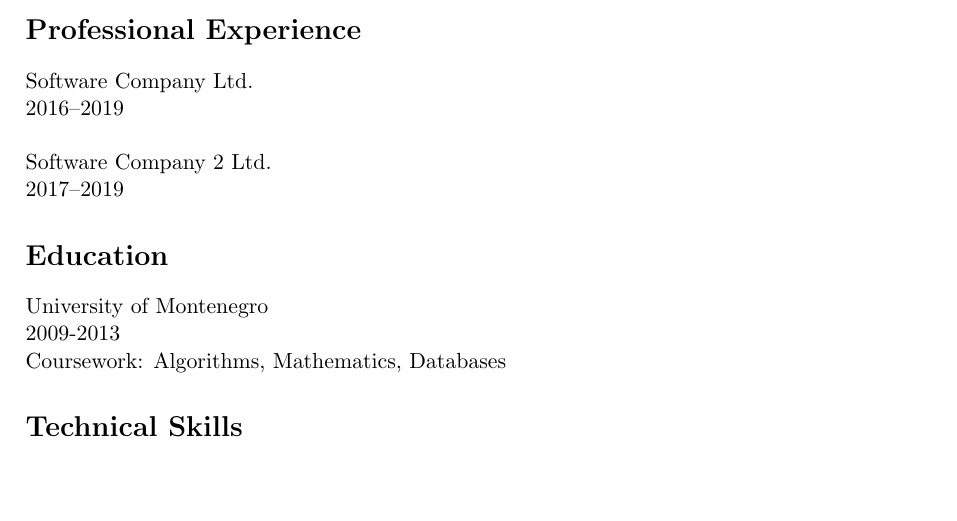
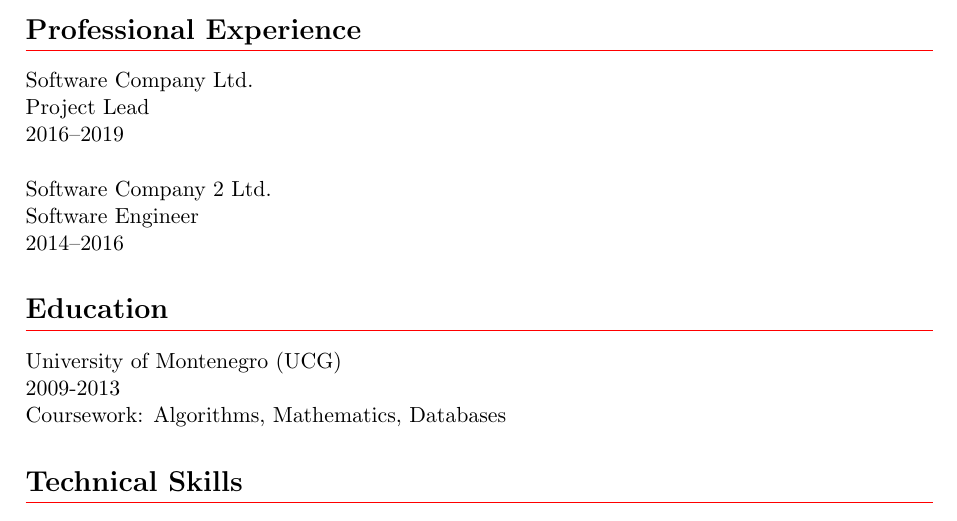
Before and after one commit to draganvu/cv-latex, a LaTeX CV (cv.tex): part of the page, cut so that both start at the same text, the shorter picture padded with empty space. Compiled offline with pdfLaTeX.

Commit message:
Updates to cv.tex

```diff
--- a/cv.tex
+++ b/cv.tex
@@ -10,7 +10,7 @@
 % Packages
 \usepackage{geometry} % used setting for page margins
 \usepackage{hyperref} % used to set hyperlinks and pdf metadata
-
+\usepackage{titlesec} % used to customize sections
 
 % Set page margins (assumes A4 paper)
 \geometry{
@@ -22,6 +22,11 @@
 
 % Prevent paragraph indentation
 \setlength\parindent{0pt}
+
+% Customize sections
+\titleformat{\section}
+{\normalfont\Large\bfseries}
+{\thesection}{}{}[\titleline{\color{red}\titlerule[.4pt]}]
 
 % Define hyperlink appearance and metadata for pdf properties
 \hypersetup{
@@ -50,13 +55,15 @@ Website: \href{https://draganvu.github.io/}{https://draganvu.github.io/}
 
 \section*{Professional Experience}
 Software Company Ltd.\\
+Project Lead\\
 2016--2019\\
 
 Software Company 2 Ltd.\\
-2017--2019
+Software Engineer\\
+2014--2016
 
 \section*{Education}
-University of Montenegro\\
+University of Montenegro (UCG)\\
 2009-2013\\
 Coursework: Algorithms, Mathematics, Databases
 
```
